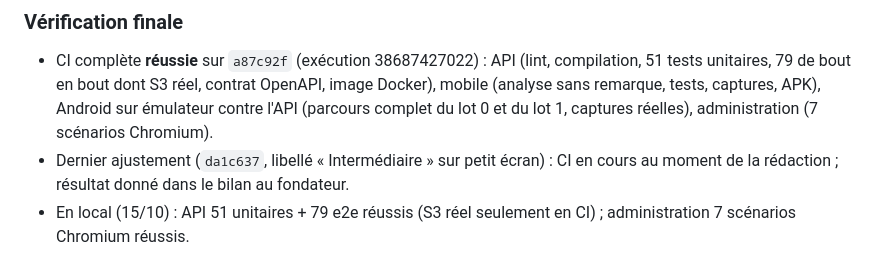
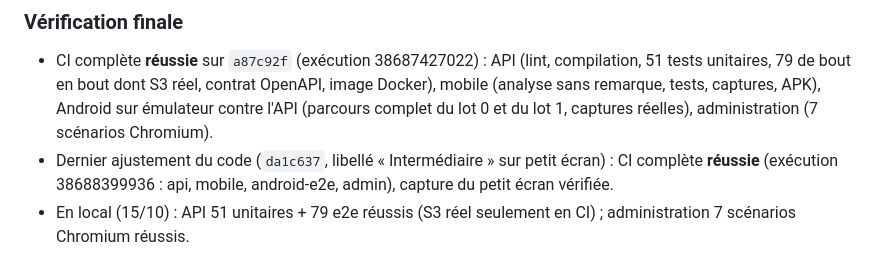
Before and after one commit to djannigraphi-prog/Bim, a Markdown page: PROJECT_STATUS.md, the part around the change. Rendered like a GitHub page.

Commit message:
docs : résultat de la CI finale du lot 1
Co-Authored-By: Claude Opus 5.5 <noreply@anthropic.com>
Claude-Session: https://claude.ai/code/session_016WKuFxRDNC81FbMRt6sjMz

```diff
--- a/PROJECT_STATUS.md
+++ b/PROJECT_STATUS.md
@@ -70,7 +70,7 @@ Analyse : `docs/DEPENDANCES_LOTS_2_3.md`. Aucun blocage d'architecture ; correct
 
 ### Vérification finale
 - CI complète **réussie** sur `a87c92f` (exécution 38687427022) : API (lint, compilation, 51 tests unitaires, 79 de bout en bout dont S3 réel, contrat OpenAPI, image Docker), mobile (analyse sans remarque, tests, captures, APK), Android sur émulateur contre l'API (parcours complet du lot 0 et du lot 1, captures réelles), administration (7 scénarios Chromium).
-- Dernier ajustement (`da1c637`, libellé « Intermédiaire » sur petit écran) : CI en cours au moment de la rédaction ; résultat donné dans le bilan au fondateur.
+- Dernier ajustement du code (`da1c637`, libellé « Intermédiaire » sur petit écran) : CI complète **réussie** (exécution 38688399936 : api, mobile, android-e2e, admin), capture du petit écran vérifiée.
 - En local (15/10) : API 51 unitaires + 79 e2e réussis (S3 réel seulement en CI) ; administration 7 scénarios Chromium réussis.
 
 ## Tests exécutés (session 1, 14/10/2026)
```
